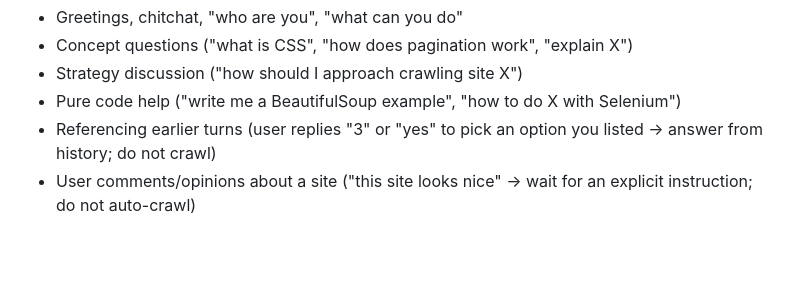
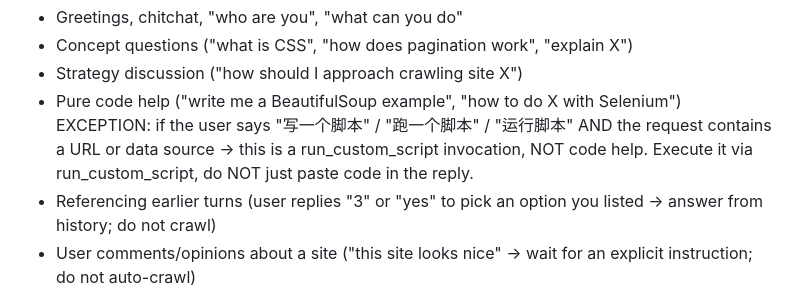
Before and after one commit to pmlpl/CrawAgent, a Markdown page: crawagent/prompts/system.md, the part around the change. GitHub-like rendering; blank space fills up the shorter version.

Commit message:
fix(prompt): 写脚本+URL 应触发 run_custom_script 而非 code help
TOOL-USE DECISION 的 Pure code help 规则加 EXCEPTION:
- 用户说「写一个脚本」+ 包含 URL → 是 run_custom_script 调用，不是代码教学
- 修复前: agent 把「写一个脚本获取 URL」判定为 code help，0 工具调用
- 修复后: 正确调用 run_custom_script 执行脚本

冒烟测试 9 验证通过

```diff
--- a/crawagent/prompts/system.md
+++ b/crawagent/prompts/system.md
@@ -265,6 +265,7 @@ DO NOT call tools (answer from knowledge / conversation history):
 - Concept questions ("what is CSS", "how does pagination work", "explain X")
 - Strategy discussion ("how should I approach crawling site X")
 - Pure code help ("write me a BeautifulSoup example", "how to do X with Selenium")
+  EXCEPTION: if the user says "写一个脚本" / "跑一个脚本" / "运行脚本" AND the request contains a URL or data source → this is a run_custom_script invocation, NOT code help. Execute it via run_custom_script, do NOT just paste code in the reply.
 - Referencing earlier turns (user replies "3" or "yes" to pick an option you listed → answer from history; do not crawl)
 - User comments/opinions about a site ("this site looks nice" → wait for an explicit instruction; do not auto-crawl)
 - Bare numbers or short replies clearly referencing earlier options → take them from history
```
